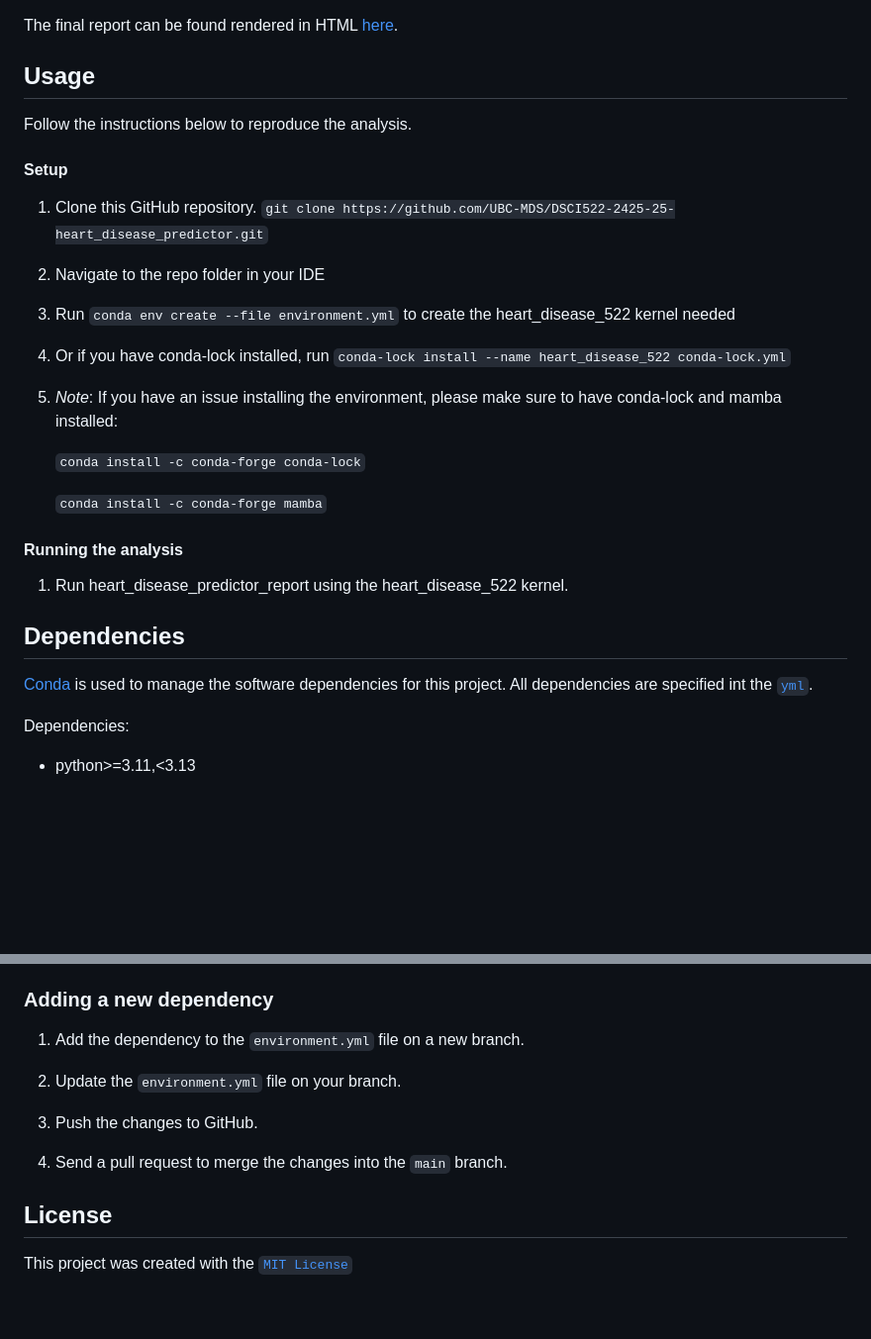
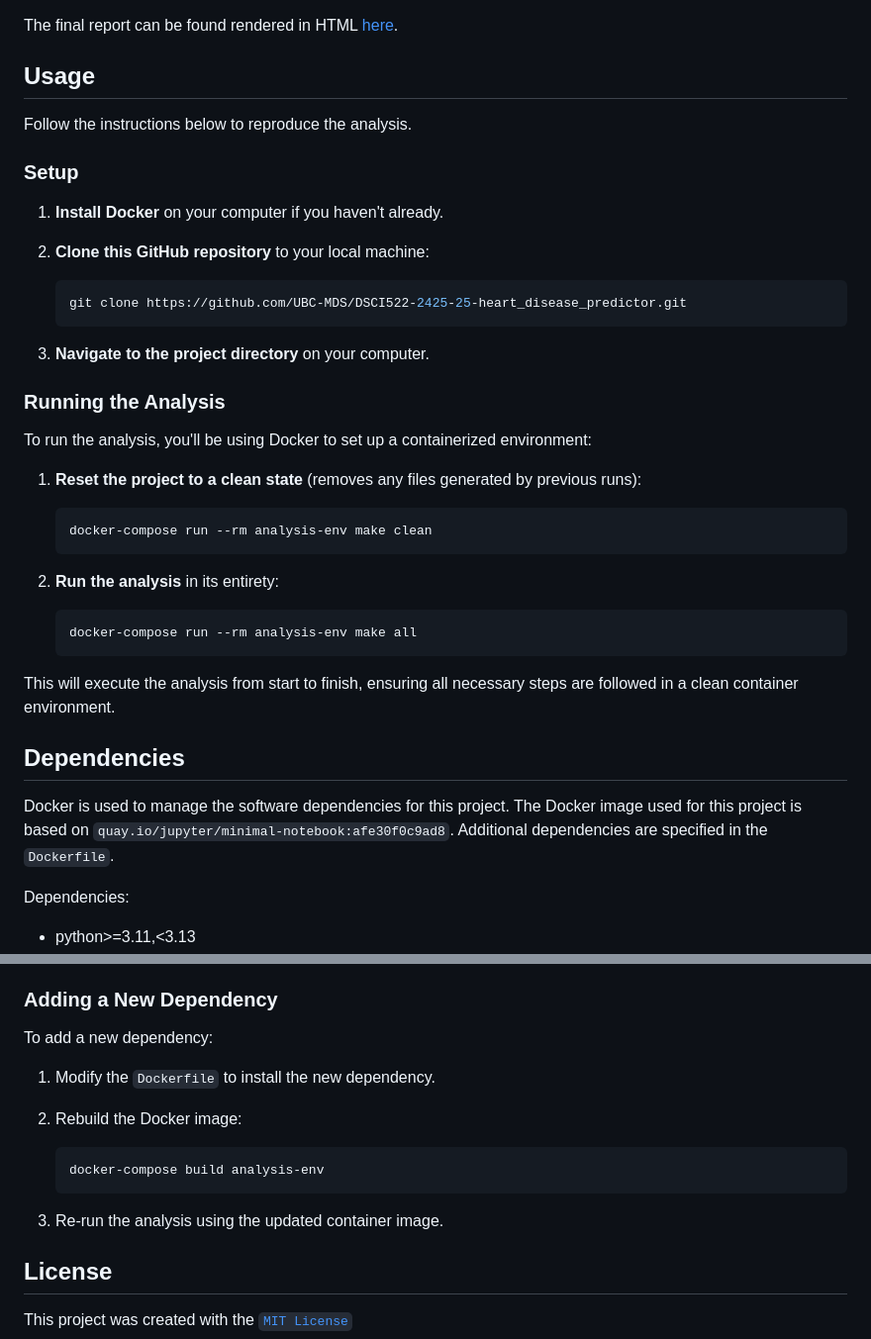
Before and after one commit to UBC-MDS/DSCI522-2425-25-heart_disease_predictor, a Markdown page: README.md, 2 parts joined by grey strips. Shown at 99% size. Rendered like a GitHub page; blank space fills up the shorter version.

Commit message:
Update README with Docker setup and usage

````diff
--- a/README.md
+++ b/README.md
@@ -17,36 +17,39 @@ The final report can be found rendered in HTML
 [here](https://ubc-mds.github.io/DSCI522-2425-25-heart_disease_predictor/).
 
 ## Usage
-
 Follow the instructions below to reproduce the analysis.
 
-#### Setup
+### Setup
+1. **Install Docker** on your computer if you haven't already.
+2. **Clone this GitHub repository** to your local machine:
 
-1. Clone this GitHub repository. `git clone https://github.com/UBC-MDS/DSCI522-2425-25-heart_disease_predictor.git`
+    ```bash
+    git clone https://github.com/UBC-MDS/DSCI522-2425-25-heart_disease_predictor.git
+    ```
 
-2. Navigate to the repo folder in your IDE
+3. **Navigate to the project directory** on your computer.
 
-3. Run `conda env create --file environment.yml` to create the heart_disease_522 kernel needed
+### Running the Analysis
 
-4. Or if you have conda-lock installed, run `conda-lock install --name heart_disease_522 conda-lock.yml`
+To run the analysis, you'll be using Docker to set up a containerized environment:
 
-5. *Note*: If you have an issue installing the environment, please make sure to have conda-lock and mamba installed:
+1. **Reset the project to a clean state** (removes any files generated by previous runs):
 
+    ```bash
+    docker-compose run --rm analysis-env make clean
+    ```
 
-    `conda install -c conda-forge conda-lock`
+2. **Run the analysis** in its entirety:
 
+    ```bash
+    docker-compose run --rm analysis-env make all
+    ```
 
-    `conda install -c conda-forge mamba`
-
-#### Running the analysis
-
-1. Run heart_disease_predictor_report using the heart_disease_522 kernel.
+This will execute the analysis from start to finish, ensuring all necessary steps are followed in a clean container environment.
 
 ## Dependencies
 
-[Conda](https://docs.conda.io/projects/conda/en/latest/user-guide/install/index.html) is
-used to manage the software dependencies for this project.
-All dependencies are specified int the [`yml`](environment.yml).
+Docker is used to manage the software dependencies for this project. The Docker image used for this project is based on `quay.io/jupyter/minimal-notebook:afe30f0c9ad8`. Additional dependencies are specified in the `Dockerfile`.
 
 Dependencies:
   - python>=3.11,<3.13
@@ -59,15 +62,18 @@ Dependencies:
   - requests>=2.24.0
   - seaborn
 
-### Adding a new dependency
+### Adding a New Dependency
 
-1. Add the dependency to the `environment.yml` file on a new branch.
+To add a new dependency:
 
-2. Update the `environment.yml` file on your branch.
+1. Modify the `Dockerfile` to install the new dependency.
+2. Rebuild the Docker image:
 
-3. Push the changes to GitHub.
+    ```bash
+    docker-compose build analysis-env
+    ```
 
-4. Send a pull request to merge the changes into the `main` branch.
+3. Re-run the analysis using the updated container image.
 
 ## License
 
````
